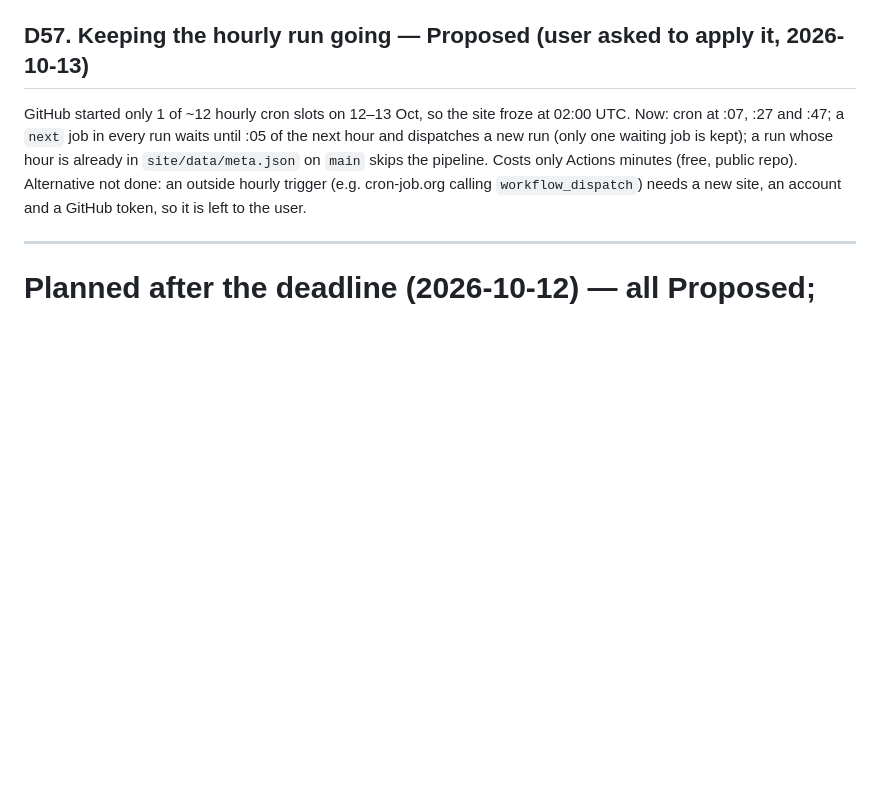
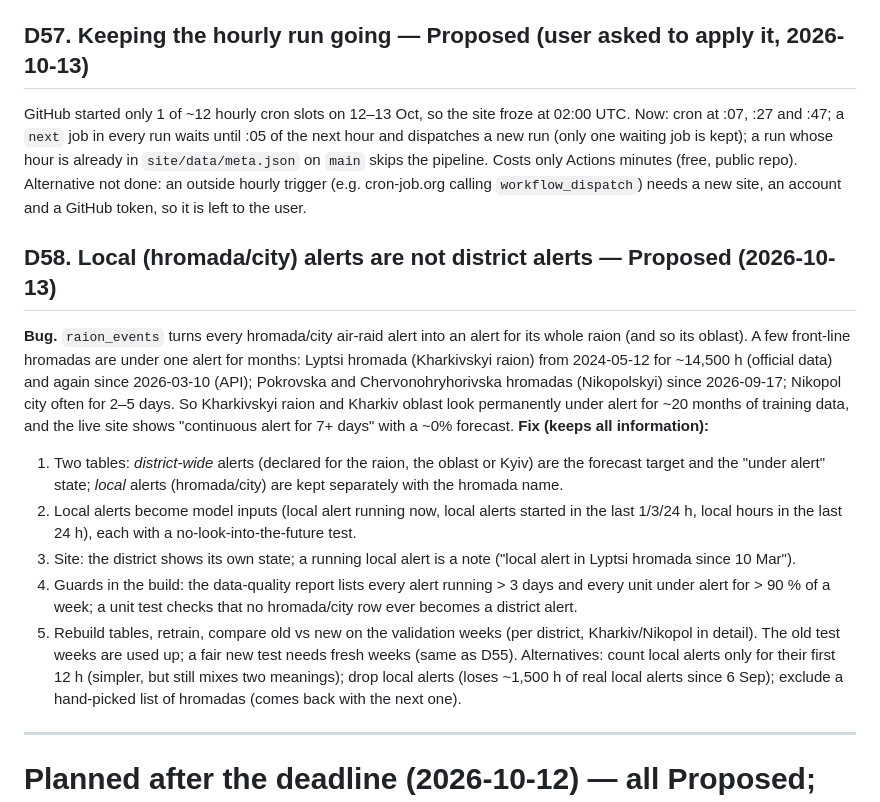
Before and after one commit to yehor-o/time_series_air_alerts, a Markdown page: decisions.md, the part around the change. Rendered like a GitHub page; blank space fills up the shorter version.

Commit message:
D58 (Proposed): local hromada/city alerts must not become district alerts
Co-Authored-By: Claude Opus 5.5 <noreply@anthropic.com>
Claude-Session: https://claude.ai/code/session_017qz9ha3saQT64bZTx18kPF

```diff
--- a/decisions.md
+++ b/decisions.md
@@ -462,6 +462,25 @@ hour is already in `site/data/meta.json` on `main` skips the pipeline. Costs onl
 Alternative not done: an outside hourly trigger (e.g. cron-job.org calling `workflow_dispatch`) needs a new site, an account
 and a GitHub token, so it is left to the user.
 
+## D58. Local (hromada/city) alerts are not district alerts — Proposed (2026-10-13)
+**Bug.** `raion_events` turns every hromada/city air-raid alert into an alert for its whole raion (and so its oblast).
+A few front-line hromadas are under one alert for months: Lyptsi hromada (Kharkivskyi raion) from 2024-05-12 for ~14,500 h
+(official data) and again since 2026-03-10 (API); Pokrovska and Chervonohryhorivska hromadas (Nikopolskyi) since
+2026-09-17; Nikopol city often for 2–5 days. So Kharkivskyi raion and Kharkiv oblast look permanently under alert for
+~20 months of training data, and the live site shows "continuous alert for 7+ days" with a ~0% forecast.
+**Fix (keeps all information):**
+1. Two tables: *district-wide* alerts (declared for the raion, the oblast or Kyiv) are the forecast target and the
+   "under alert" state; *local* alerts (hromada/city) are kept separately with the hromada name.
+2. Local alerts become model inputs (local alert running now, local alerts started in the last 1/3/24 h, local hours in
+   the last 24 h), each with a no-look-into-the-future test.
+3. Site: the district shows its own state; a running local alert is a note ("local alert in Lyptsi hromada since 10 Mar").
+4. Guards in the build: the data-quality report lists every alert running > 3 days and every unit under alert for > 90 %
+   of a week; a unit test checks that no hromada/city row ever becomes a district alert.
+5. Rebuild tables, retrain, compare old vs new on the validation weeks (per district, Kharkiv/Nikopol in detail). The old
+   test weeks are used up; a fair new test needs fresh weeks (same as D55).
+Alternatives: count local alerts only for their first 12 h (simpler, but still mixes two meanings); drop local alerts
+(loses ~1,500 h of real local alerts since 6 Sep); exclude a hand-picked list of hromadas (comes back with the next one).
+
 ---
 # Planned after the deadline (2026-10-12) — all Proposed; plans in docs/next_steps.md
 
```
Also changed, not shown: tasks.md (+3 -0 lines).
